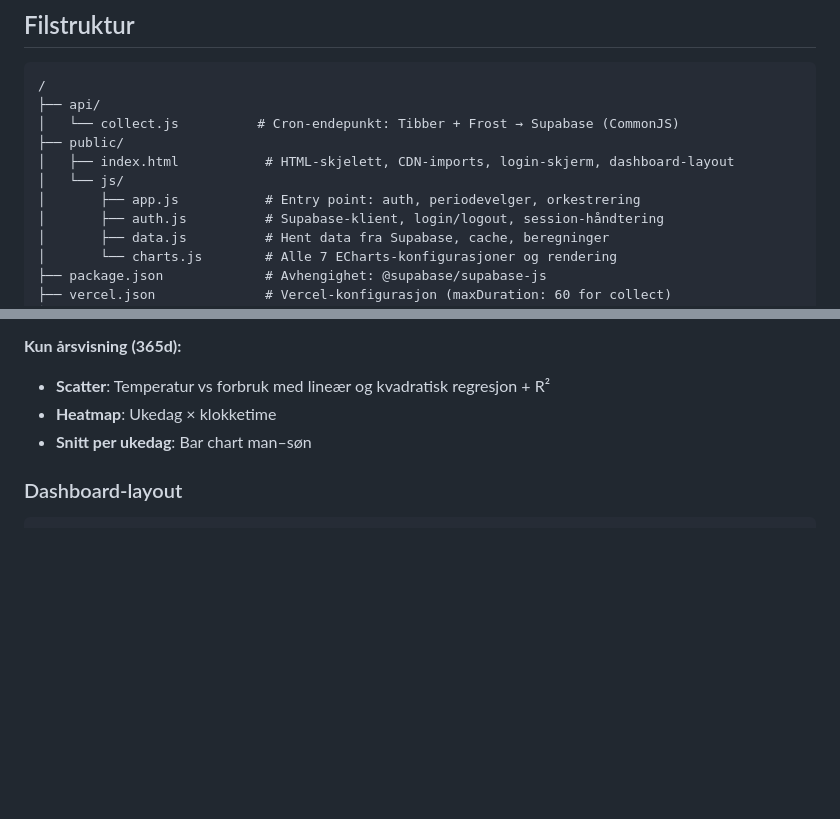
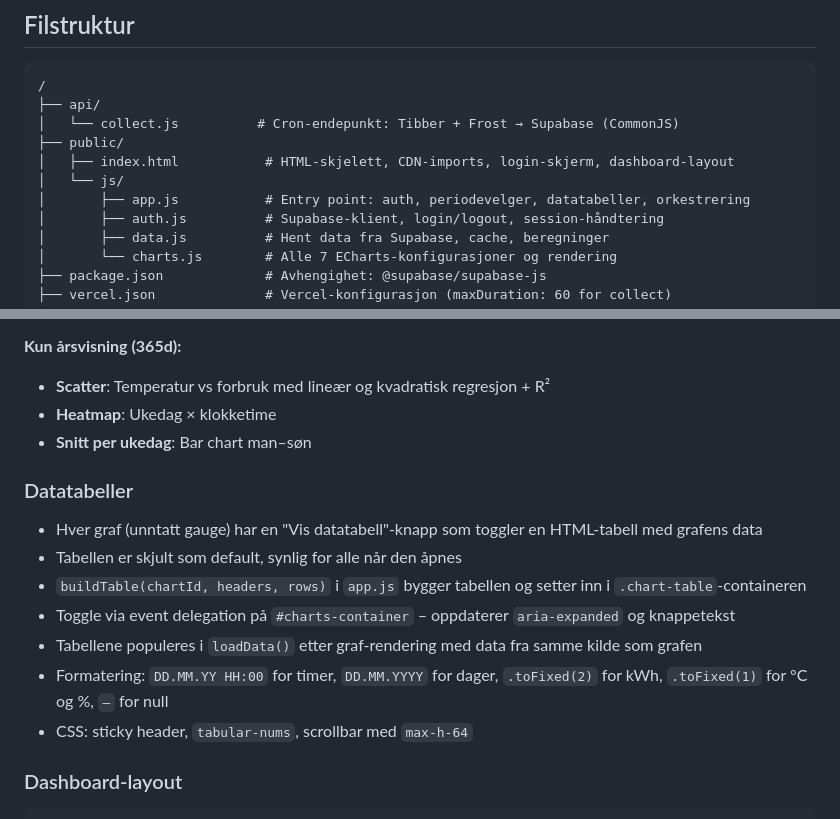
Before and after one commit to nerdegutt/energy-dashboard, a Markdown page: CLAUDE.md, 2 parts joined by grey strips. Drawn GitHub-style; blank space fills up the shorter version.

Commit message:
Update CLAUDE.md with data table documentation

````diff
--- a/CLAUDE.md
+++ b/CLAUDE.md
@@ -39,7 +39,7 @@ public/index.html + ES modules (ECharts + Tailwind CSS + Supabase Auth)
 ├── public/
 │   ├── index.html           # HTML-skjelett, CDN-imports, login-skjerm, dashboard-layout
 │   └── js/
-│       ├── app.js           # Entry point: auth, periodevelger, orkestrering
+│       ├── app.js           # Entry point: auth, periodevelger, datatabeller, orkestrering
 │       ├── auth.js          # Supabase-klient, login/logout, session-håndtering
 │       ├── data.js          # Hent data fra Supabase, cache, beregninger
 │       └── charts.js        # Alle 7 ECharts-konfigurasjoner og rendering
@@ -192,6 +192,15 @@ jobs:
 - **Heatmap**: Ukedag × klokketime
 - **Snitt per ukedag**: Bar chart man–søn
 
+### Datatabeller
+- Hver graf (unntatt gauge) har en "Vis datatabell"-knapp som toggler en HTML-tabell med grafens data
+- Tabellen er skjult som default, synlig for alle når den åpnes
+- `buildTable(chartId, headers, rows)` i `app.js` bygger tabellen og setter inn i `.chart-table`-containeren
+- Toggle via event delegation på `#charts-container` – oppdaterer `aria-expanded` og knappetekst
+- Tabellene populeres i `loadData()` etter graf-rendering med data fra samme kilde som grafen
+- Formatering: `DD.MM.YY HH:00` for timer, `DD.MM.YYYY` for dager, `.toFixed(2)` for kWh, `.toFixed(1)` for °C og %, `–` for null
+- CSS: sticky header, `tabular-nums`, scrollbar med `max-h-64`
+
 ### Dashboard-layout
 
 ```
````
